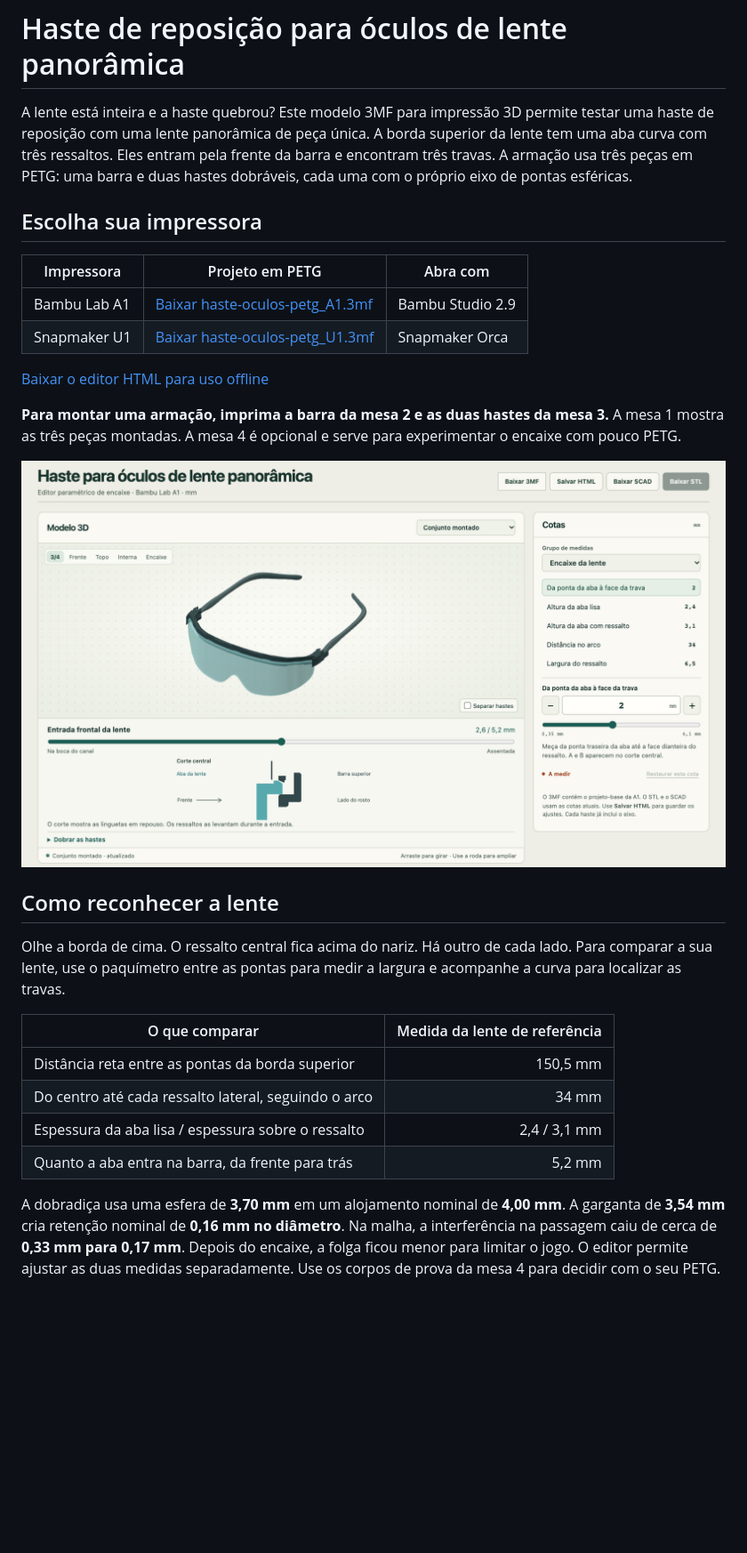
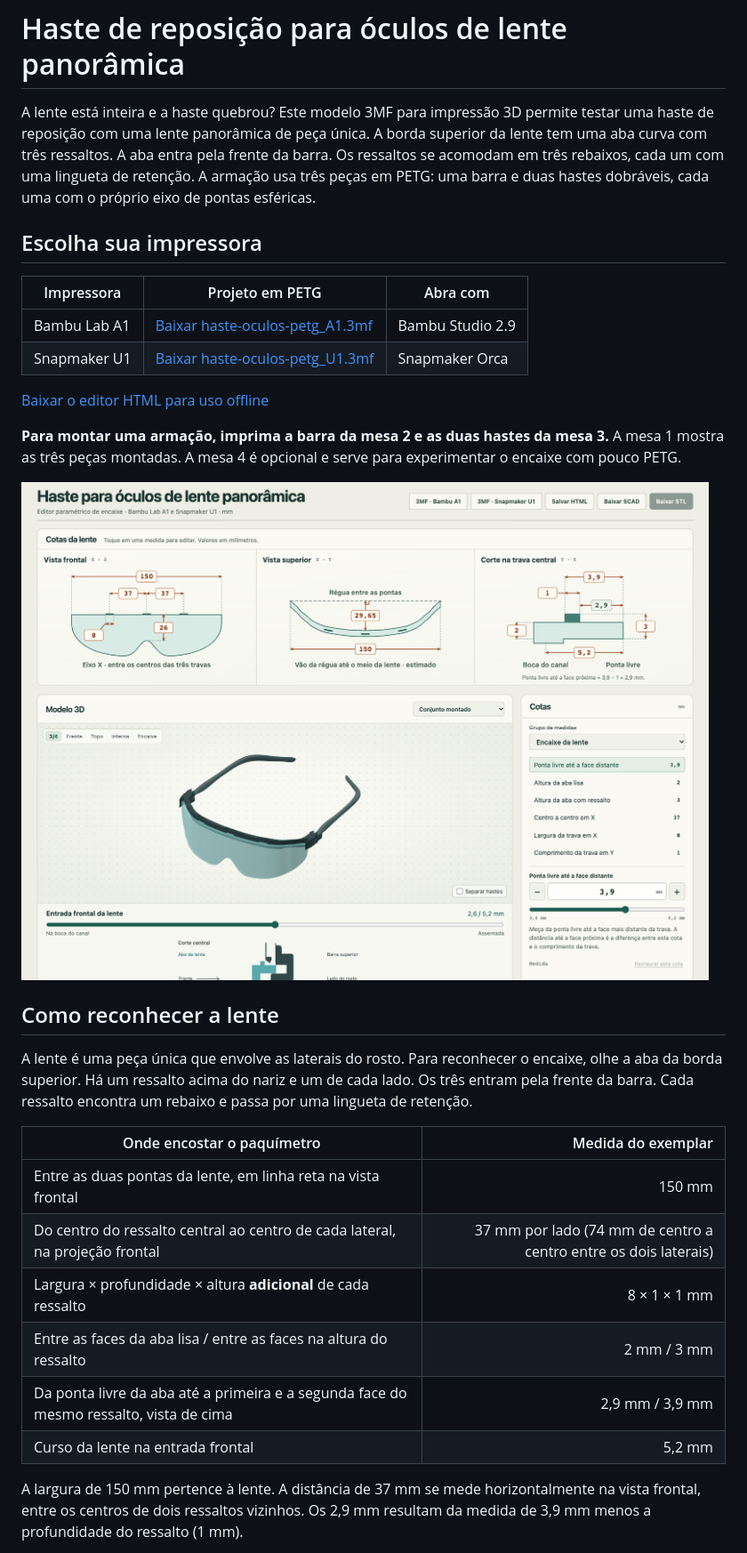
Before and after one commit to MoraesGil/haste-oculos-lente-panoramica, a Markdown page: README.md, the part around one of its changes. Shown at 89% size. Rendered like a GitHub page; pictures changed too: imagens/previa-editor.png; blank space fills up the shorter version.

```diff
--- a/README.md
+++ b/README.md
@@ -1,6 +1,6 @@
 # Haste de reposição para óculos de lente panorâmica
 
-A lente está inteira e a haste quebrou? Este modelo 3MF para impressão 3D permite testar uma haste de reposição com uma lente panorâmica de peça única. A borda superior da lente tem uma aba curva com três ressaltos. Eles entram pela frente da barra e encontram três travas. A armação usa três peças em PETG: uma barra e duas hastes dobráveis, cada uma com o próprio eixo de pontas esféricas.
+A lente está inteira e a haste quebrou? Este modelo 3MF para impressão 3D permite testar uma haste de reposição com uma lente panorâmica de peça única. A borda superior da lente tem uma aba curva com três ressaltos. A aba entra pela frente da barra. Os ressaltos se acomodam em três rebaixos, cada um com uma lingueta de retenção. A armação usa três peças em PETG: uma barra e duas hastes dobráveis, cada uma com o próprio eixo de pontas esféricas.
 
 ## Escolha sua impressora
 
@@ -17,14 +17,16 @@ A lente está inteira e a haste quebrou? Este modelo 3MF para impressão 3D perm
 
 ## Como reconhecer a lente
 
-Olhe a borda de cima. O ressalto central fica acima do nariz. Há outro de cada lado. Para comparar a sua lente, use o paquímetro entre as pontas para medir a largura e acompanhe a curva para localizar as travas.
+A lente é uma peça única que envolve as laterais do rosto. Para reconhecer o encaixe, olhe a aba da borda superior. Há um ressalto acima do nariz e um de cada lado. Os três entram pela frente da barra. Cada ressalto encontra um rebaixo e passa por uma lingueta de retenção.
 
-| O que comparar | Medida da lente de referência |
+| Onde encostar o paquímetro | Medida do exemplar |
 | --- | ---: |
-| Distância reta entre as pontas da borda superior | 150,5 mm |
-| Do centro até cada ressalto lateral, seguindo o arco | 34 mm |
-| Espessura da aba lisa / espessura sobre o ressalto | 2,4 / 3,1 mm |
-| Quanto a aba entra na barra, da frente para trás | 5,2 mm |
+| Entre as duas pontas da lente, em linha reta na vista frontal | 150 mm |
+| Do centro do ressalto central ao centro de cada lateral, na projeção frontal | 37 mm por lado (74 mm de centro a centro entre os dois laterais) |
+| Largura × profundidade × altura **adicional** de cada ressalto | 8 × 1 × 1 mm |
+| Entre as faces da aba lisa / entre as faces na altura do ressalto | 2 mm / 3 mm |
+| Da ponta livre da aba até a primeira e a segunda face do mesmo ressalto, vista de cima | 2,9 mm / 3,9 mm |
+| Curso da lente na entrada frontal | 5,2 mm |
 
-A dobradiça usa uma esfera de **3,70 mm** em um alojamento nominal de **4,00 mm**. A garganta de **3,54 mm** cria retenção nominal de **0,16 mm no diâmetro**. Na malha, a interferência na passagem caiu de cerca de **0,33 mm para 0,17 mm**. Depois do encaixe, a folga ficou menor para limitar o jogo. O editor permite ajustar as duas medidas separadamente. Use os corpos de prova da mesa 4 para decidir com o seu PETG.
+A largura de 150 mm pertence à lente. A distância de 37 mm se mede horizontalmente na vista frontal, entre os centros de dois ressaltos vizinhos. Os 2,9 mm resultam da medida de 3,9 mm menos a profundidade do ressalto (1 mm).
 
```
Also changed, not shown: other parts of README.md (+25 -16 lines), imagens/detalhe-encaixe.png, imagens/medir-curvatura.png (added), imagens/quatro-mesas.png, 6 other files.
